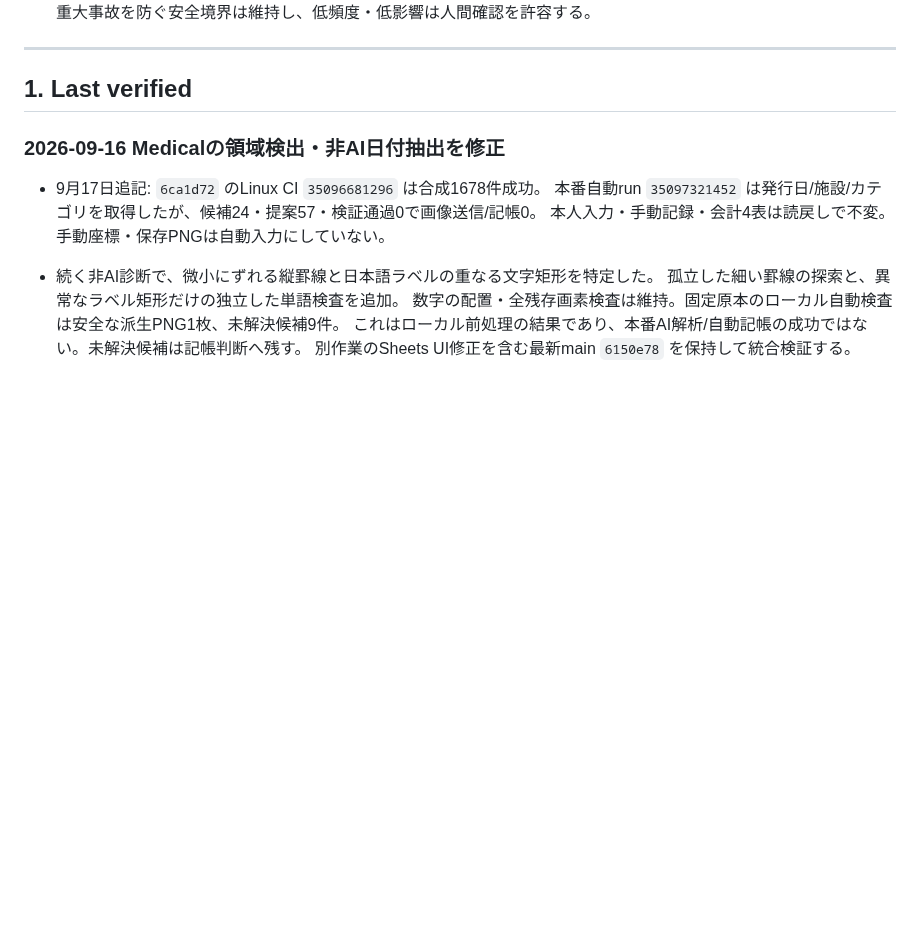
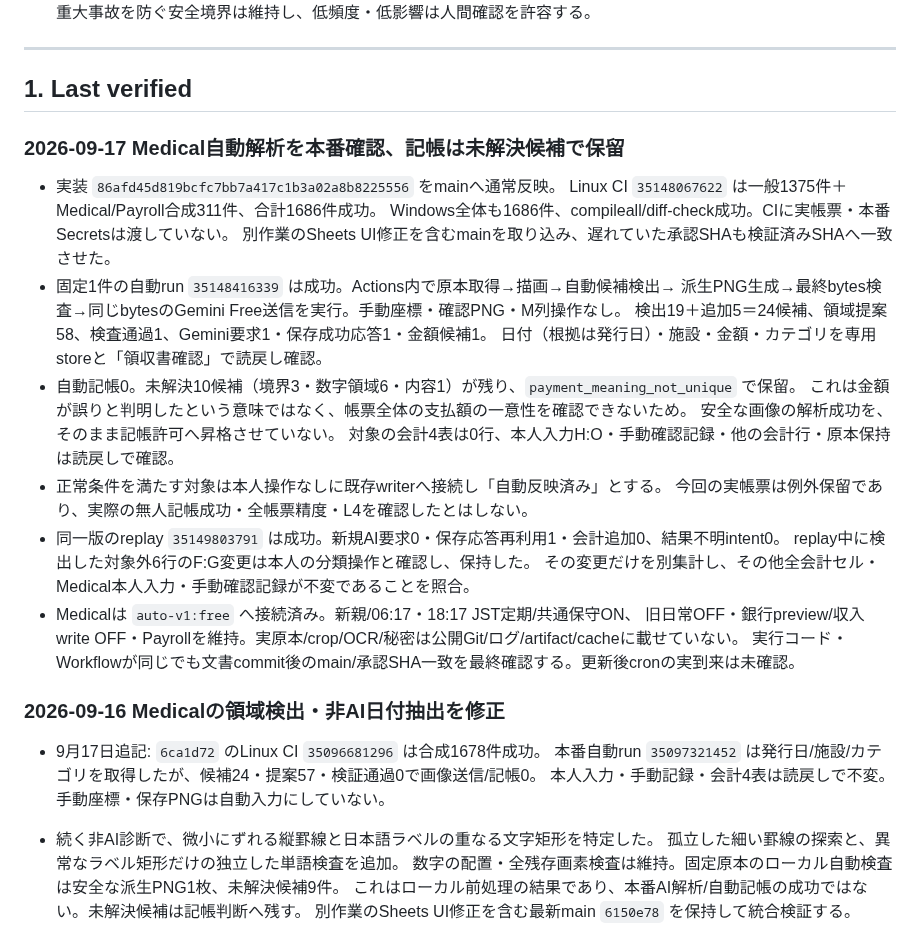
Before and after one commit to tmoriuchi1401-source/kakeibo-ai, a Markdown page: PROJECT_STATUS.md, the part around the change. Rendered like a GitHub page; blank space fills up the shorter version.

Commit message:
Record automatic Medical analysis and replay evidence

```diff
--- a/PROJECT_STATUS.md
+++ b/PROJECT_STATUS.md
@@ -21,6 +21,29 @@
 ---
 
 ## 1. Last verified
+
+### 2026-09-17 Medical自動解析を本番確認、記帳は未解決候補で保留
+
+- 実装 `86afd45d819bcfc7bb7a417c1b3a02a8b8225556` をmainへ通常反映。
+  Linux CI `35148067622` は一般1375件＋Medical/Payroll合成311件、合計1686件成功。
+  Windows全体も1686件、compileall/diff-check成功。CIに実帳票・本番Secretsは渡していない。
+  別作業のSheets UI修正を含むmainを取り込み、遅れていた承認SHAも検証済みSHAへ一致させた。
+- 固定1件の自動run `35148416339` は成功。Actions内で原本取得→描画→自動候補検出→
+  派生PNG生成→最終bytes検査→同じbytesのGemini Free送信を実行。手動座標・確認PNG・M列操作なし。
+  検出19＋追加5＝24候補、領域提案58、検査通過1、Gemini要求1・保存成功応答1・金額候補1。
+  日付（根拠は発行日）・施設・金額・カテゴリを専用storeと「領収書確認」で読戻し確認。
+- 自動記帳0。未解決10候補（境界3・数字領域6・内容1）が残り、`payment_meaning_not_unique` で保留。
+  これは金額が誤りと判明したという意味ではなく、帳票全体の支払額の一意性を確認できないため。
+  安全な画像の解析成功を、そのまま記帳許可へ昇格させていない。
+  対象の会計4表は0行、本人入力H:O・手動確認記録・他の会計行・原本保持は読戻しで確認。
+- 正常条件を満たす対象は本人操作なしに既存writerへ接続し「自動反映済み」とする。
+  今回の実帳票は例外保留であり、実際の無人記帳成功・全帳票精度・L4を確認したとはしない。
+- 同一版のreplay `35149803791` は成功。新規AI要求0・保存応答再利用1・会計追加0、結果不明intent0。
+  replay中に検出した対象外6行のF:G変更は本人の分類操作と確認し、保持した。
+  その変更だけを別集計し、その他全会計セル・Medical本人入力・手動確認記録が不変であることを照合。
+- Medicalは `auto-v1:free` へ接続済み。新親/06:17・18:17 JST定期/共通保守ON、
+  旧日常OFF・銀行preview/収入write OFF・Payrollを維持。実原本/crop/OCR/秘密は公開Git/ログ/artifact/cacheに載せていない。
+  実行コード・Workflowが同じでも文書commit後のmain/承認SHA一致を最終確認する。更新後cronの実到来は未確認。
 
 ### 2026-09-16 Medicalの領域検出・非AI日付抽出を修正
 
```
Also changed, not shown: README.md (+15 -1 lines).
